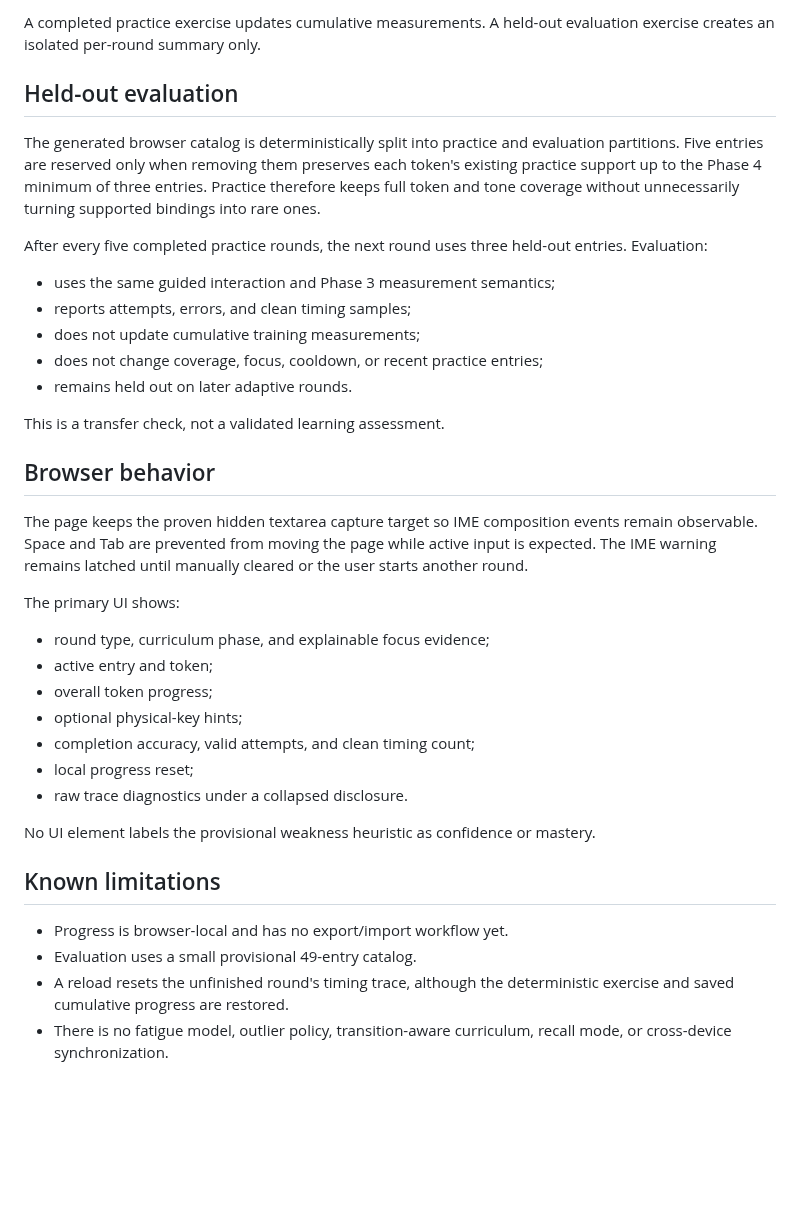
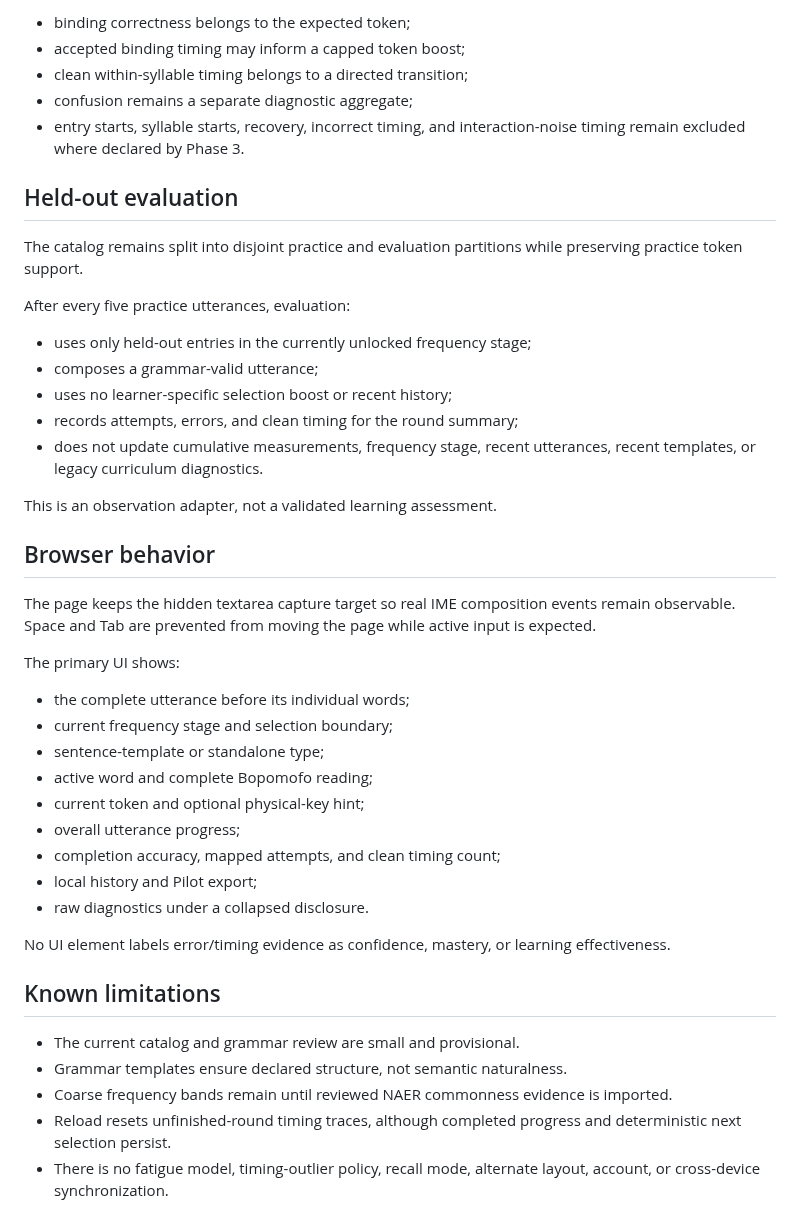
Before and after one commit to a20030824/bopomofo-trainer, a Markdown page: docs/thin-product-prototype.md, the part around one of its changes. Rendered like a GitHub page; blank space fills up the shorter version.

```diff
--- a/docs/thin-product-prototype.md
+++ b/docs/thin-product-prototype.md
@@ -45,39 +74,46 @@ Malformed JSON, missing fields, duplicate canonical aggregate scopes, wrong layo
 
-A completed practice exercise updates cumulative measurements. A held-out evaluation exercise creates an isolated per-round summary only.
+- binding correctness belongs to the expected token;
+- accepted binding timing may inform a capped token boost;
+- clean within-syllable timing belongs to a directed transition;
+- confusion remains a separate diagnostic aggregate;
+- entry starts, syllable starts, recovery, incorrect timing, and interaction-noise timing remain excluded where declared by Phase 3.
 
 ## Held-out evaluation
 
-The generated browser catalog is deterministically split into practice and evaluation partitions. Five entries are reserved only when removing them preserves each token's existing practice support up to the Phase 4 minimum of three entries. Practice therefore keeps full token and tone coverage without unnecessarily turning supported bindings into rare ones.
+The catalog remains split into disjoint practice and evaluation partitions while preserving practice token support.
 
-After every five completed practice rounds, the next round uses three held-out entries. Evaluation:
+After every five practice utterances, evaluation:
 
-- uses the same guided interaction and Phase 3 measurement semantics;
-- reports attempts, errors, and clean timing samples;
-- does not update cumulative training measurements;
-- does not change coverage, focus, cooldown, or recent practice entries;
-- remains held out on later adaptive rounds.
+- uses only held-out entries in the currently unlocked frequency stage;
+- composes a grammar-valid utterance;
+- uses no learner-specific selection boost or recent history;
+- records attempts, errors, and clean timing for the round summary;
+- does not update cumulative measurements, frequency stage, recent utterances, recent templates, or legacy curriculum diagnostics.
 
-This is a transfer check, not a validated learning assessment.
+This is an observation adapter, not a validated learning assessment.
 
 ## Browser behavior
 
-The page keeps the proven hidden textarea capture target so IME composition events remain observable. Space and Tab are prevented from moving the page while active input is expected. The IME warning remains latched until manually cleared or the user starts another round.
+The page keeps the hidden textarea capture target so real IME composition events remain observable. Space and Tab are prevented from moving the page while active input is expected.
 
 The primary UI shows:
 
-- round type, curriculum phase, and explainable focus evidence;
-- active entry and token;
-- overall token progress;
-- optional physical-key hints;
-- completion accuracy, valid attempts, and clean timing count;
-- local progress reset;
-- raw trace diagnostics under a collapsed disclosure.
+- the complete utterance before its individual words;
+- current frequency stage and selection boundary;
+- sentence-template or standalone type;
+- active word and complete Bopomofo reading;
+- current token and optional physical-key hint;
+- overall utterance progress;
+- completion accuracy, mapped attempts, and clean timing count;
+- local history and Pilot export;
+- raw diagnostics under a collapsed disclosure.
 
-No UI element labels the provisional weakness heuristic as confidence or mastery.
+No UI element labels error/timing evidence as confidence, mastery, or learning effectiveness.
 
 ## Known limitations
 
-- Progress is browser-local and has no export/import workflow yet.
-- Evaluation uses a small provisional 49-entry catalog.
-- A reload resets the unfinished round's timing trace, although the deterministic exercise and saved cumulative progress are restored.
-- There is no fatigue model, outlier policy, transition-aware curriculum, recall mode, or cross-device synchronization.
+- The current catalog and grammar review are small and provisional.
+- Grammar templates ensure declared structure, not semantic naturalness.
+- Coarse frequency bands remain until reviewed NAER commonness evidence is imported.
+- Reload resets unfinished-round timing traces, although completed progress and deterministic next selection persist.
+- There is no fatigue model, timing-outlier policy, recall mode, alternate layout, account, or cross-device synchronization.
```
Also changed, not shown: other parts of docs/thin-product-prototype.md (+55 -26 lines).
